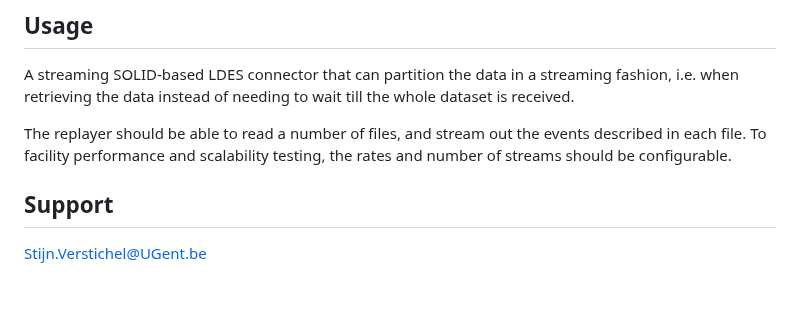
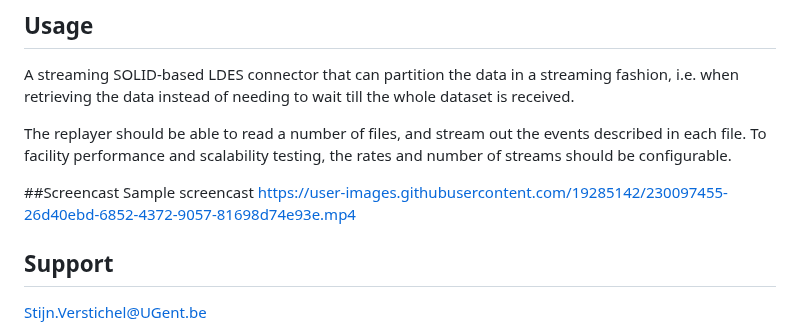
Before and after one commit to SolidLabResearch/LDES-in-SOLID-Semantic-Observations-Replay, a Markdown page: README.md, the part around the change. GitHub-like rendering; blank space fills up the shorter version.

```diff
--- a/README.md
+++ b/README.md
@@ -102,6 +102,10 @@ A streaming SOLID-based LDES connector that can partition the data in a streamin
 
 The replayer should be able to read a number of files, and stream out the events described in each file. To facility performance and scalability testing, the rates and number of streams should be configurable.
 
+##Screencast
+Sample screencast
+https://user-images.githubusercontent.com/19285142/230097455-26d40ebd-6852-4372-9057-81698d74e93e.mp4
+
 ## Support
 Stijn.Verstichel@UGent.be
 
```
